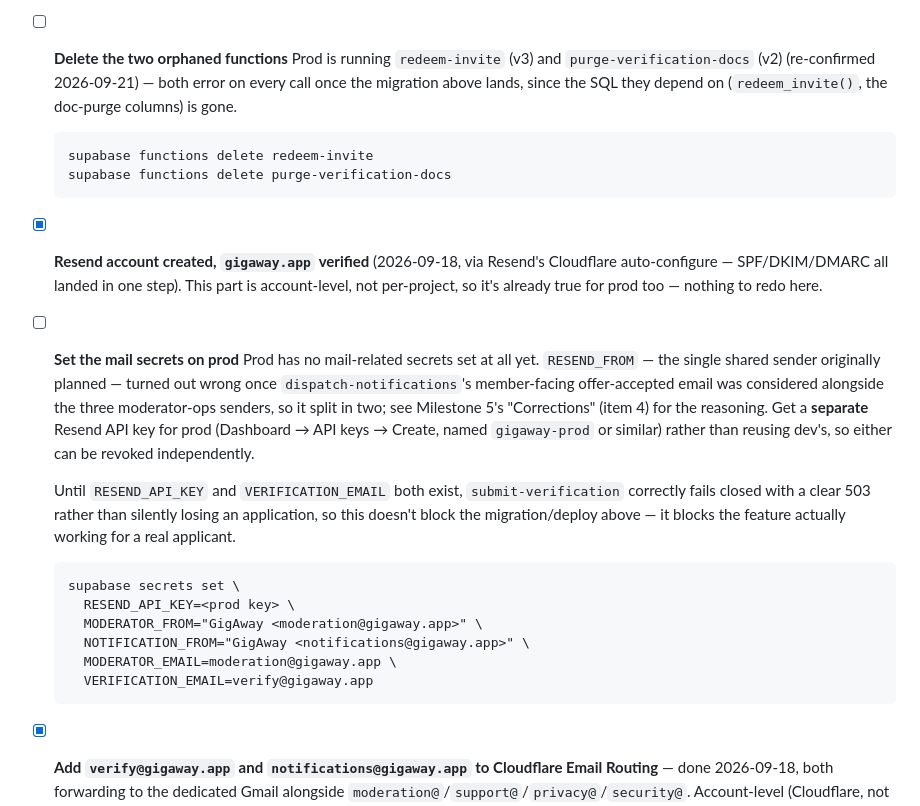
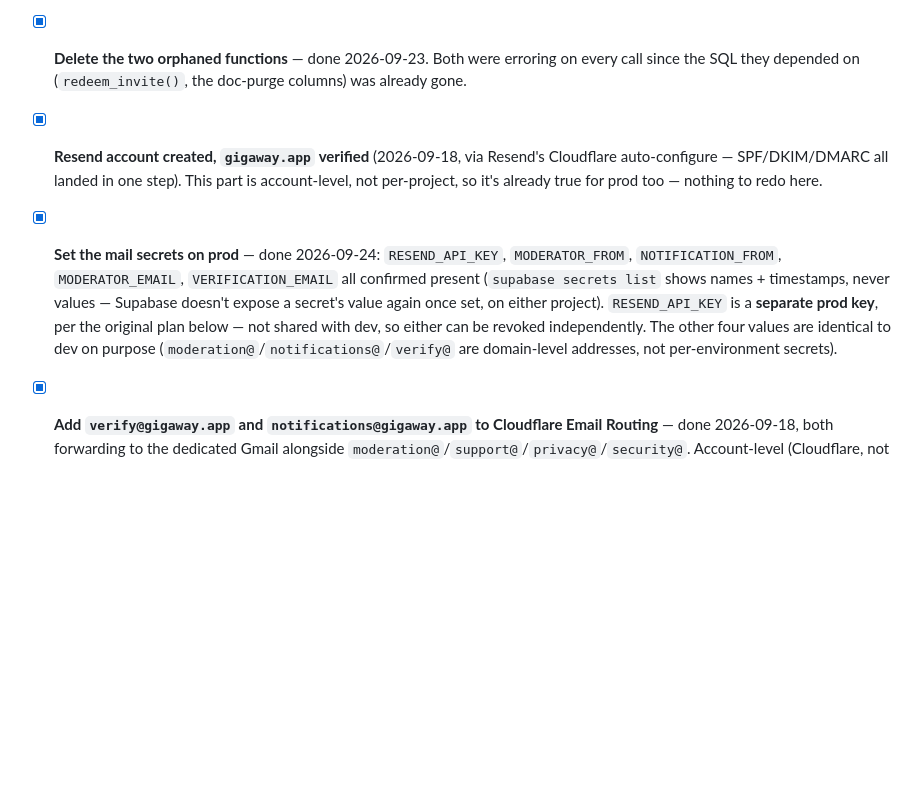
Before and after one commit to talbizzz/gigaway, a Markdown page: PRODUCTION-TODO.md, the part around the change. GitHub-like rendering; blank space fills up the shorter version.

Commit message:
Check off orphaned-function cleanup and prod mail secrets; capture new ideas
Both PRODUCTION-TODO items are done: the two orphaned Edge Functions are
deleted, and RESEND_API_KEY/MODERATOR_FROM/NOTIFICATION_FROM/MODERATOR_EMAIL/
VERIFICATION_EMAIL are all confirmed set on prod (prod gets its own separate
Resend key, per the original plan; the four address values are intentionally
shared with dev).

TODO.md gets a small open item (admin site favicon) and a new "ideas to
discuss" section for things raised but not yet scoped: Chatwoot, a web
version of the mobile app, a design review, and unit tests.

Co-Authored-By: Claude Sonnet 5 <noreply@anthropic.com>

````diff
--- a/PRODUCTION-TODO.md
+++ b/PRODUCTION-TODO.md
@@ -99,43 +99,24 @@ one.
   It does **not** prune functions that were removed from the repo, so the two
   orphans stay until deleted below.
 
-- [ ] **Delete the two orphaned functions**
-  Prod is running `redeem-invite` (v3) and `purge-verification-docs` (v2)
-  (re-confirmed 2026-09-21) —
-  both error on every call once the migration above lands, since the SQL
-  they depend on (`redeem_invite()`, the doc-purge columns) is gone.
-  ```
-  supabase functions delete redeem-invite
-  supabase functions delete purge-verification-docs
-  ```
+- [x] **Delete the two orphaned functions** — done 2026-09-23. Both were
+  erroring on every call since the SQL they depended on
+  (`redeem_invite()`, the doc-purge columns) was already gone.
 
 - [x] **Resend account created, `gigaway.app` verified** (2026-09-18, via
   Resend's Cloudflare auto-configure — SPF/DKIM/DMARC all landed in one
   step). This part is account-level, not per-project, so it's already true
   for prod too — nothing to redo here.
 
-- [ ] **Set the mail secrets on prod**
-  Prod has no mail-related secrets set at all yet. `RESEND_FROM` — the
-  single shared sender originally planned — turned out wrong once
-  `dispatch-notifications`'s member-facing offer-accepted email was
-  considered alongside the three moderator-ops senders, so it split in two;
-  see Milestone 5's "Corrections" (item 4) for the reasoning. Get a
-  **separate** Resend API key for prod (Dashboard → API keys → Create,
-  named `gigaway-prod` or similar) rather than reusing dev's, so either can
-  be revoked independently.
-
-  Until `RESEND_API_KEY` and `VERIFICATION_EMAIL` both exist,
-  `submit-verification` correctly fails closed with a clear 503 rather than
-  silently losing an application, so this doesn't block the migration/deploy
-  above — it blocks the feature actually working for a real applicant.
-  ```
-  supabase secrets set \
-    RESEND_API_KEY=<prod key> \
-    MODERATOR_FROM="GigAway <moderation@gigaway.app>" \
-    NOTIFICATION_FROM="GigAway <notifications@gigaway.app>" \
-    MODERATOR_EMAIL=moderation@gigaway.app \
-    VERIFICATION_EMAIL=verify@gigaway.app
-  ```
+- [x] **Set the mail secrets on prod** — done 2026-09-24: `RESEND_API_KEY`,
+  `MODERATOR_FROM`, `NOTIFICATION_FROM`, `MODERATOR_EMAIL`,
+  `VERIFICATION_EMAIL` all confirmed present (`supabase secrets list`
+  shows names + timestamps, never values — Supabase doesn't expose a
+  secret's value again once set, on either project). `RESEND_API_KEY` is a
+  **separate prod key**, per the original plan below — not shared with
+  dev, so either can be revoked independently. The other four values are
+  identical to dev on purpose (`moderation@`/`notifications@`/`verify@`
+  are domain-level addresses, not per-environment secrets).
 
 - [x] **Add `verify@gigaway.app` and `notifications@gigaway.app` to
   Cloudflare Email Routing** — done 2026-09-18, both forwarding to the
````
Also changed, not shown: TODO.md (+13 -1 lines).
